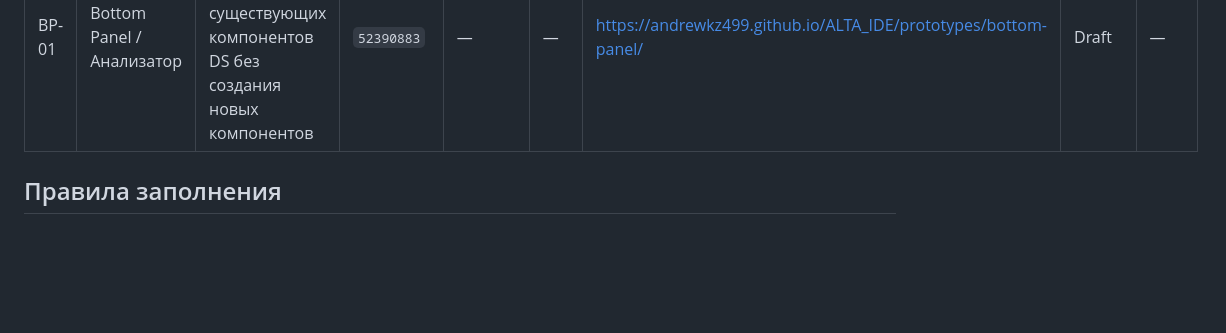
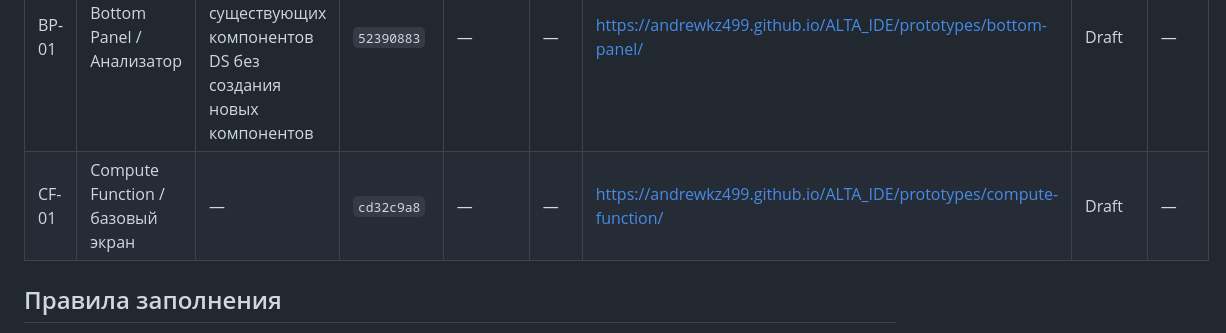
Before and after one commit to AndrewKz499/ALTA_IDE, a Markdown page: docs/prototypes-registry.md, the part around the change. Drawn GitHub-style; blank space fills up the shorter version.

Commit message:
Register compute function prototype

```diff
--- a/docs/prototypes-registry.md
+++ b/docs/prototypes-registry.md
@@ -26,6 +26,7 @@
 | ID | Scenario | Hypothesis | Prototype commit | DS commit | Tag | URL | Status | Test date |
 |---|---|---|---|---|---|---|---|---|
 | BP-01 | Bottom Panel / Анализатор | Нижнюю панель можно собрать из существующих компонентов DS без создания новых компонентов | `52390883` | — | — | https://andrewkz499.github.io/ALTA_IDE/prototypes/bottom-panel/ | Draft | — |
+| CF-01 | Compute Function / базовый экран | — | `cd32c9a8` | — | — | https://andrewkz499.github.io/ALTA_IDE/prototypes/compute-function/ | Draft | — |
 
 ## Правила заполнения
 
```
